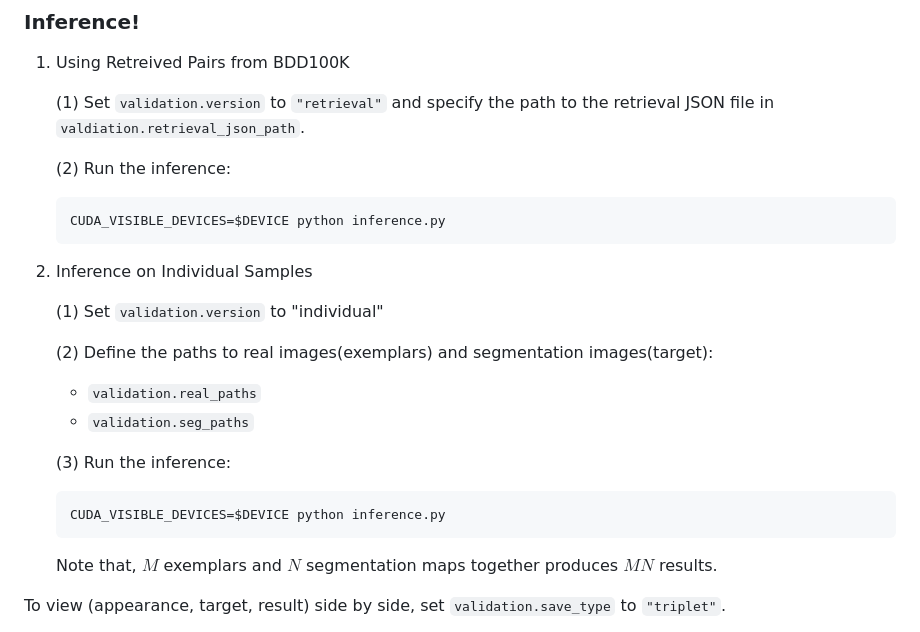
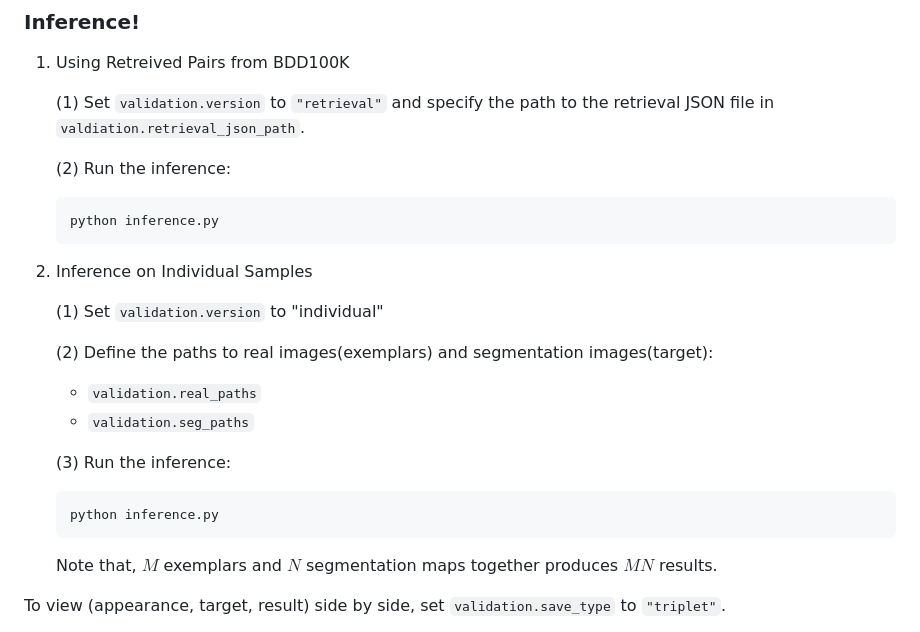
Before and after one commit to cvlab-kaist/AM-Adapter, a Markdown page: README.md, the part around the change. GitHub-like rendering.

Commit message:
fix:readme

````diff
--- a/README.md
+++ b/README.md
@@ -74,7 +74,7 @@ validation:
 
     (2) Run the inference:
     ```
-    CUDA_VISIBLE_DEVICES=$DEVICE python inference.py
+    python inference.py
     ```
 
 
@@ -88,7 +88,7 @@ validation:
 
     (3) Run the inference:
     ```
-    CUDA_VISIBLE_DEVICES=$DEVICE python inference.py
+    python inference.py
     ```
 
     Note that, $M$ exemplars and $N$ segmentation maps together produces $MN$ results.
````
